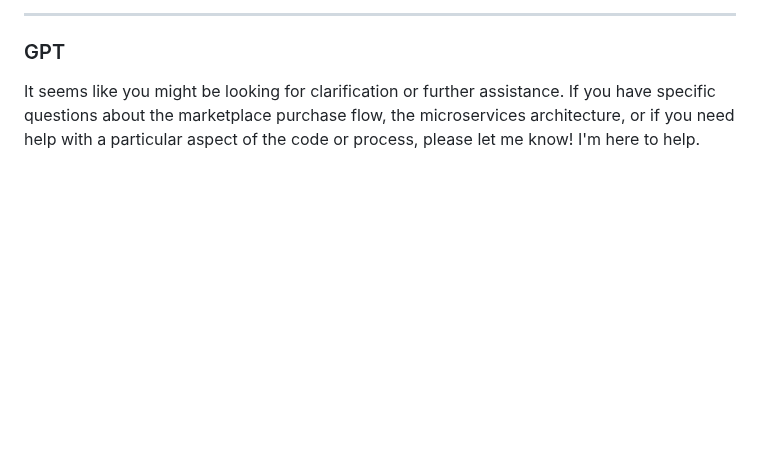
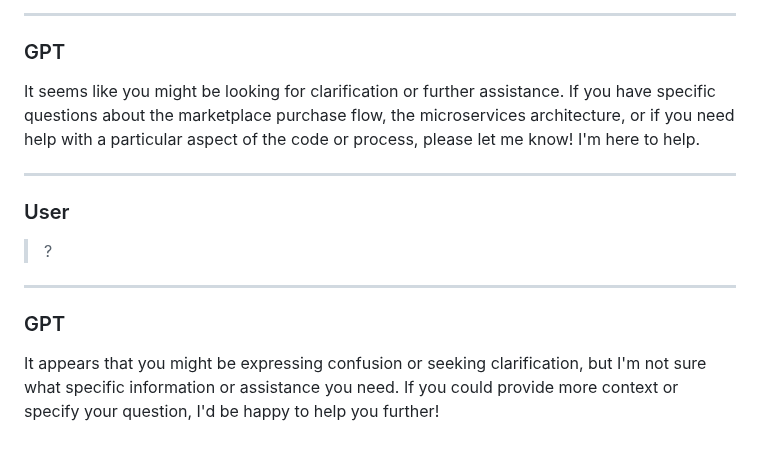
Before and after one commit to syahmiabbas/test-repository-research, a Markdown page: Chat History/syahmiabbas_chat2.md, the part around the change. Rendered like a GitHub page; blank space fills up the shorter version.

Commit message:
feat: Updated syahmiabbas_chat2.md with latest chat messages

```diff
--- a/Chat History/syahmiabbas_chat2.md
+++ b/Chat History/syahmiabbas_chat2.md
@@ -93,3 +93,11 @@ Overall, the representation is good, but incorporating these additional aspects
 ---
 ### GPT
 It seems like you might be looking for clarification or further assistance. If you have specific questions about the marketplace purchase flow, the microservices architecture, or if you need help with a particular aspect of the code or process, please let me know! I'm here to help.
+
+---
+### User
+> ?
+
+---
+### GPT
+It appears that you might be expressing confusion or seeking clarification, but I'm not sure what specific information or assistance you need. If you could provide more context or specify your question, I'd be happy to help you further!
```
